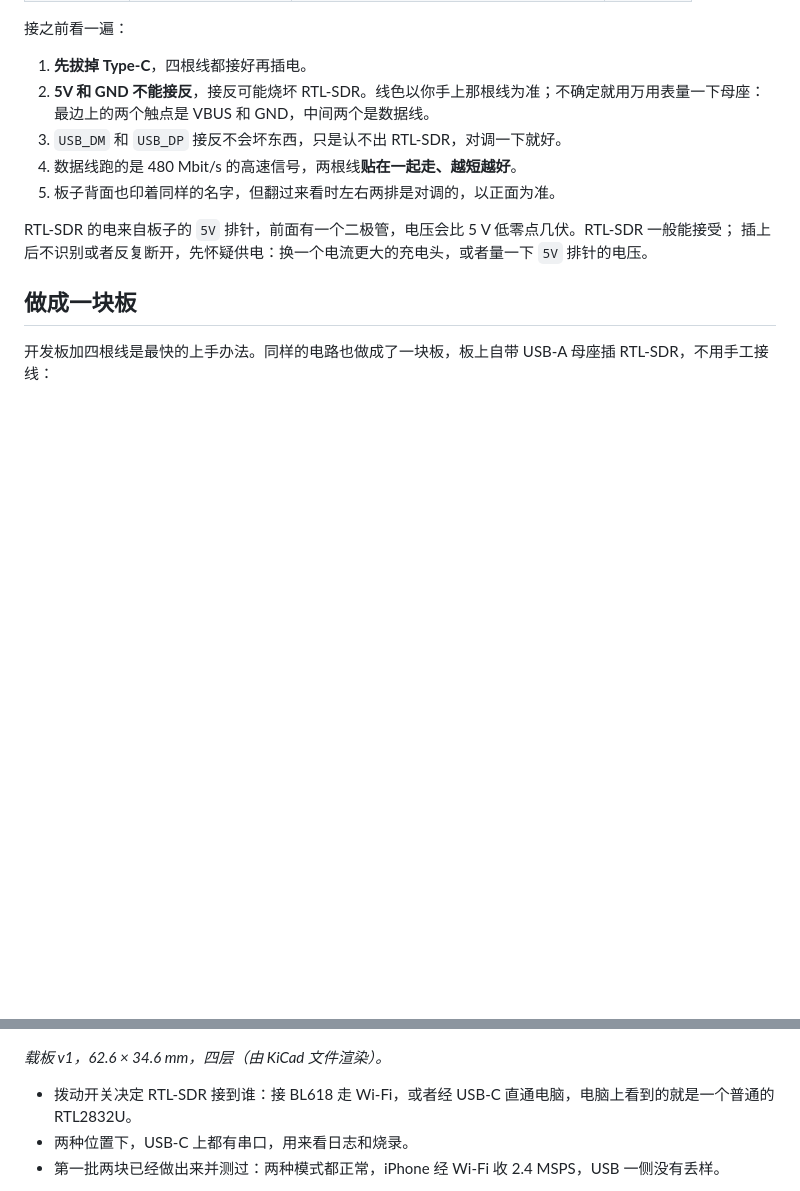
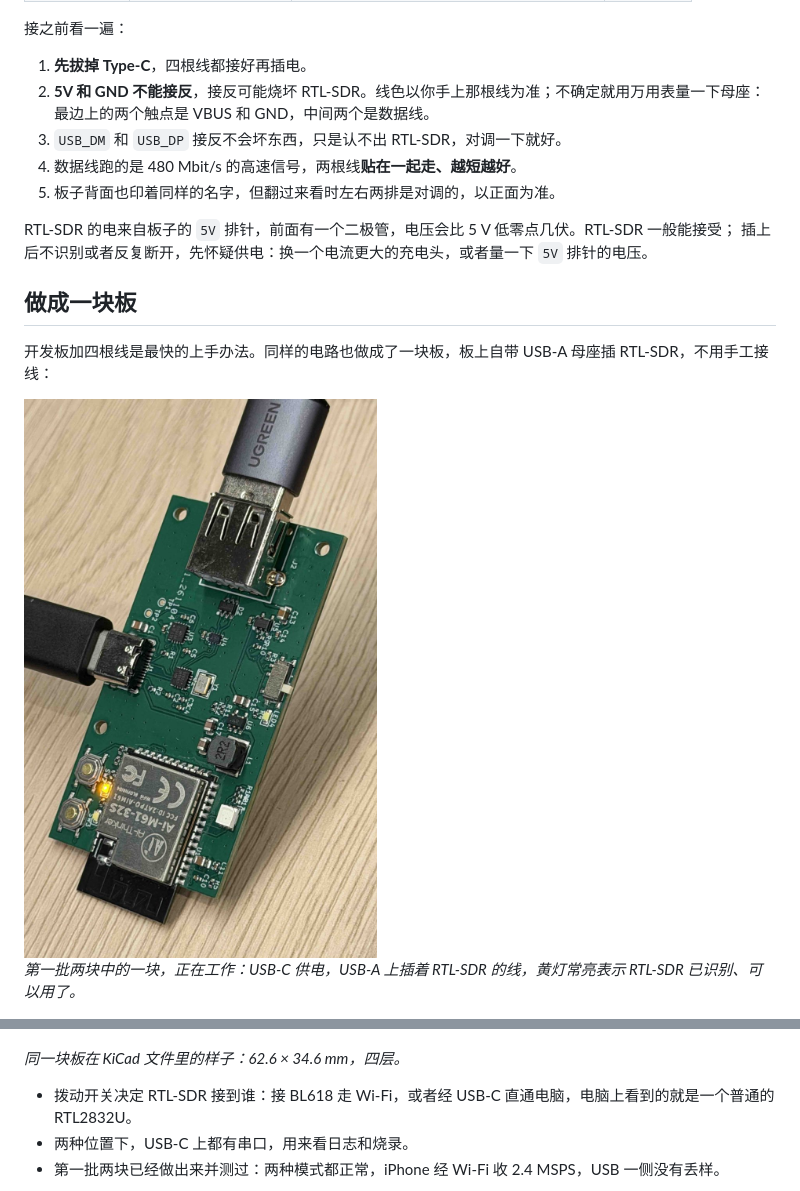
Before and after one commit to nasacj/rtlsdr-iphone-bridge, a Markdown page: README.zh-CN.md, 2 parts joined by grey strips. Rendered like a GitHub page; pictures changed too: docs/images/carrier-v1-photo.jpg (added); blank space fills up the shorter version.

```diff
--- a/README.zh-CN.md
+++ b/README.zh-CN.md
@@ -98,9 +98,13 @@ RTL-SDR 的电来自板子的 `5V` 排针，前面有一个二极管，电压会
 
 开发板加四根线是最快的上手办法。同样的电路也做成了一块板，板上自带 USB-A 母座插 RTL-SDR，不用手工接线：
 
+<img src="docs/images/carrier-v1-photo.jpg" width="420" alt="载板 v1 实物照片：USB-C 供电，USB-A 上插着线，Ai-M61-32S 模组旁的黄灯亮着">
+
+*第一批两块中的一块，正在工作：USB-C 供电，USB-A 上插着 RTL-SDR 的线，黄灯常亮表示 RTL-SDR 已识别、可以用了。*
+
 ![载板 v1 渲染图：USB-A 母座、拨动开关、USB Hub 和串口芯片、USB-C、两个按键，以及天线伸出板边的 Ai-M61-32S 模组](docs/images/carrier-v1.png)
 
-*载板 v1，62.6 × 34.6 mm，四层（由 KiCad 文件渲染）。*
+*同一块板在 KiCad 文件里的样子：62.6 × 34.6 mm，四层。*
 
 - 拨动开关决定 RTL-SDR 接到谁：接 BL618 走 Wi-Fi，或者经 USB-C 直通电脑，电脑上看到的就是一个普通的 RTL2832U。
 - 两种位置下，USB-C 上都有串口，用来看日志和烧录。
```
Also changed, not shown: README.md (+6 -1 lines).
